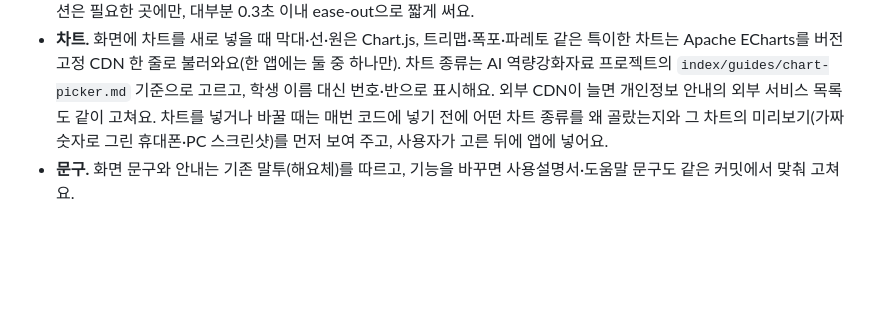
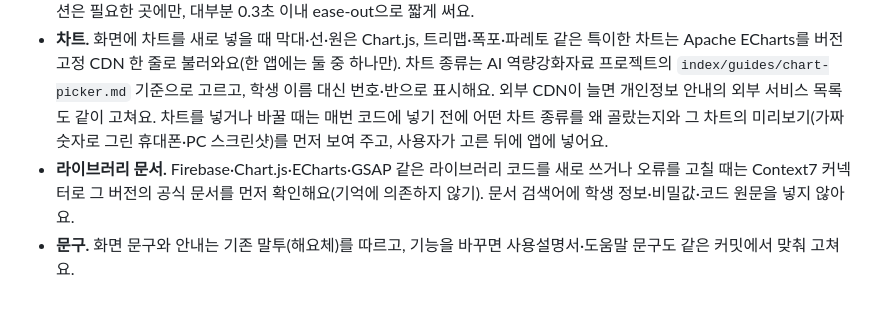
Before and after one commit to cranvery130-art/Volleyball-simulation-dashboard, a Markdown page: CLAUDE.md, the part around the change. GitHub-like rendering; blank space fills up the shorter version.

Commit message:
CLAUDE.md: 라이브러리 코드는 Context7로 공식 문서 먼저 확인
Co-Authored-By: Claude Opus 5.5 <noreply@anthropic.com>
Claude-Session: https://claude.ai/code/session_01UFBB1eUrfw3sDWFujTE84K

```diff
--- a/CLAUDE.md
+++ b/CLAUDE.md
@@ -35,4 +35,5 @@
 - **학생 개인정보.** 학생 실명은 서버에 저장하지 않는다는 원칙을 지켜요. 학년·반·번호·기록도 개인정보로 다뤄요.
 - **디자인.** 보라색 그라데이션, 똑같은 카드 반복 같은 흔한 AI 디자인은 피하고 기존 화면의 색·글꼴·여백을 따라요. 애니메이션은 필요한 곳에만, 대부분 0.3초 이내 ease-out으로 짧게 써요.
 - **차트.** 화면에 차트를 새로 넣을 때 막대·선·원은 Chart.js, 트리맵·폭포·파레토 같은 특이한 차트는 Apache ECharts를 버전 고정 CDN 한 줄로 불러와요(한 앱에는 둘 중 하나만). 차트 종류는 AI 역량강화자료 프로젝트의 `index/guides/chart-picker.md` 기준으로 고르고, 학생 이름 대신 번호·반으로 표시해요. 외부 CDN이 늘면 개인정보 안내의 외부 서비스 목록도 같이 고쳐요. 차트를 넣거나 바꿀 때는 매번 코드에 넣기 전에 어떤 차트 종류를 왜 골랐는지와 그 차트의 미리보기(가짜 숫자로 그린 휴대폰·PC 스크린샷)를 먼저 보여 주고, 사용자가 고른 뒤에 앱에 넣어요.
+- **라이브러리 문서.** Firebase·Chart.js·ECharts·GSAP 같은 라이브러리 코드를 새로 쓰거나 오류를 고칠 때는 Context7 커넥터로 그 버전의 공식 문서를 먼저 확인해요(기억에 의존하지 않기). 문서 검색어에 학생 정보·비밀값·코드 원문을 넣지 않아요.
 - **문구.** 화면 문구와 안내는 기존 말투(해요체)를 따르고, 기능을 바꾸면 사용설명서·도움말 문구도 같은 커밋에서 맞춰 고쳐요.
```
